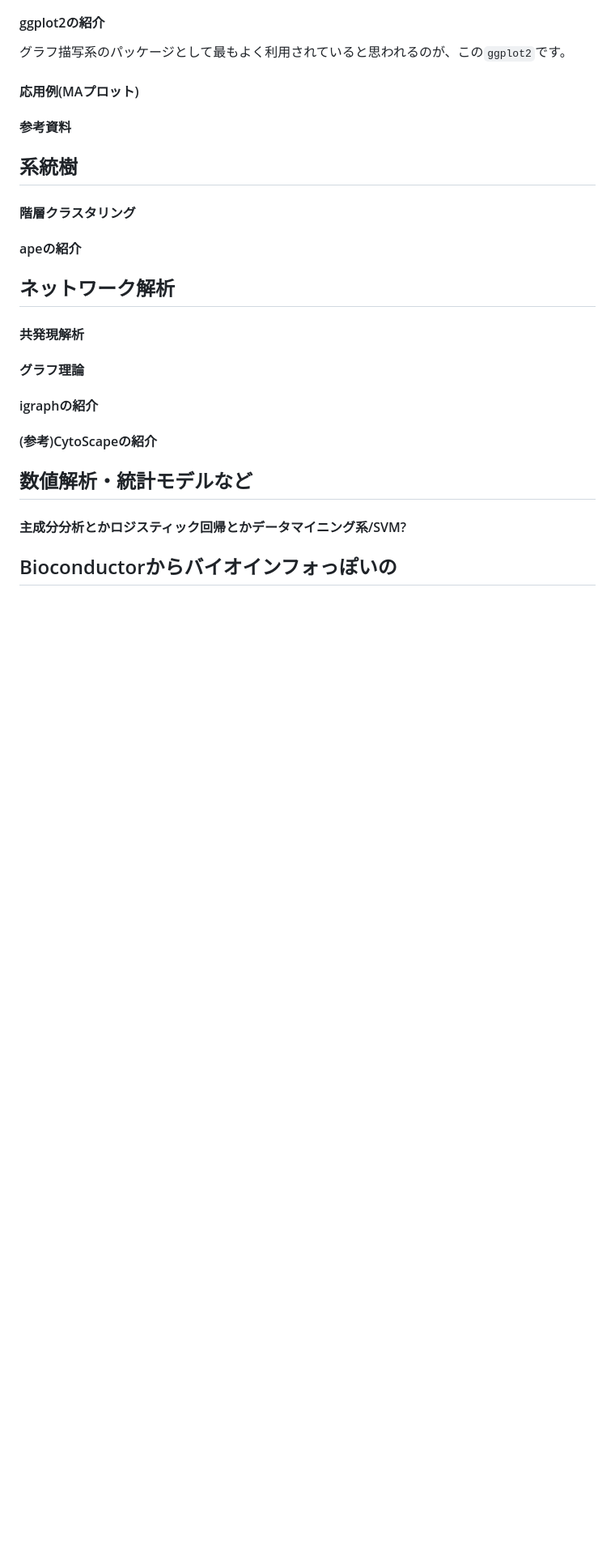
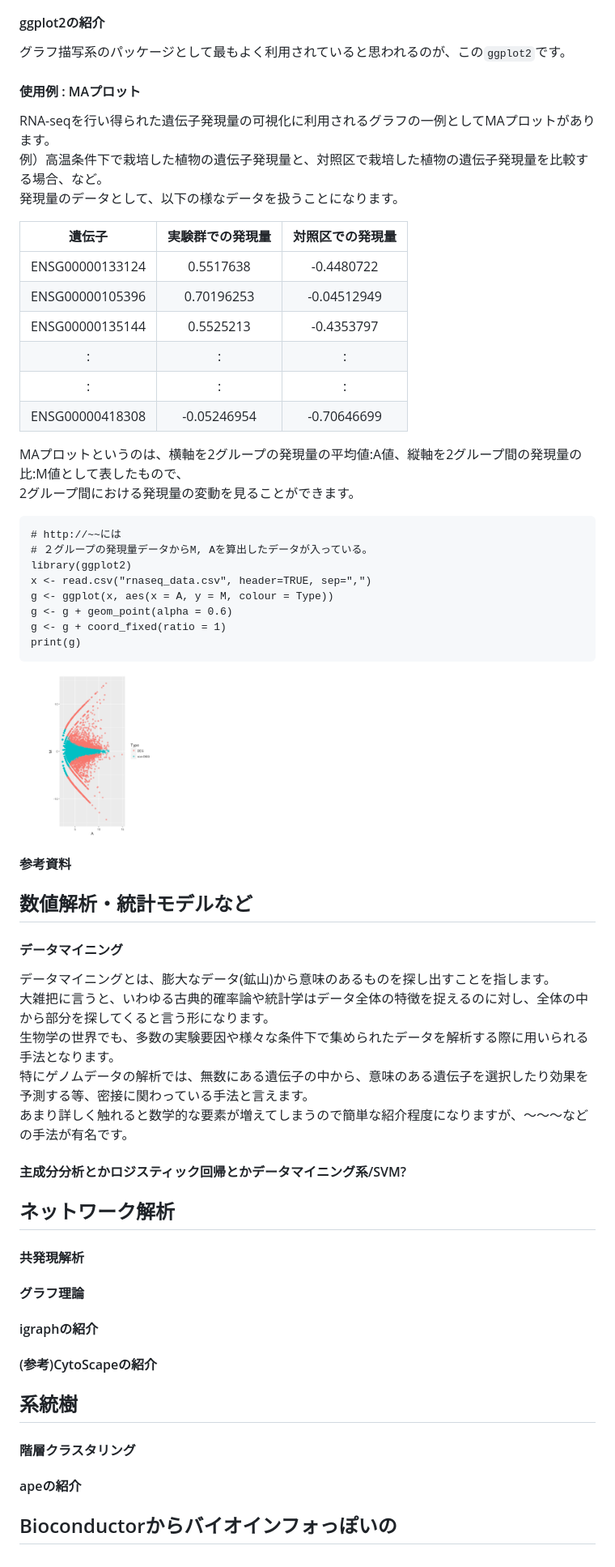
Before and after one commit to CropEvol/lecture, a Markdown page: textbook/10_R_2.md, the part around one of its changes. Shown at 81% size. Rendered like a GitHub page; pictures changed too: images/10/maplot.png (added); blank space fills up the shorter version.

Commit message:
add maplot

````diff
--- a/textbook/10_R_2.md
+++ b/textbook/10_R_2.md
@@ -72,16 +70,51 @@ hist(x)                          # ヒストグラムを描写
 そこで、グラフ描写用のパッケージを利用することで、手軽に綺麗なグラフを描写することが可能となります。
 #### ggplot2の紹介
 グラフ描写系のパッケージとして最もよく利用されていると思われるのが、この`ggplot2`です。
-#### 応用例(MAプロット)
+
+
+#### 使用例 : MAプロット
+RNA-seqを行い得られた遺伝子発現量の可視化に利用されるグラフの一例としてMAプロットがあります。<br>
+例）高温条件下で栽培した植物の遺伝子発現量と、対照区で栽培した植物の遺伝子発現量を比較する場合、など。<br>
+発現量のデータとして、以下の様なデータを扱うことになります。
+
+| 遺伝子 | 実験群での発現量 | 対照区での発現量 |
+|:-----------:|:------------:|:------------:|
+| ENSG00000133124 | 0.5517638 | -0.4480722|
+| ENSG00000105396 | 0.70196253 | -0.04512949 |
+| ENSG00000135144 | 0.5525213 | -0.4353797 |
+| : | : | : |
+| : | : | : |
+| ENSG00000418308 | -0.05246954 | -0.70646699 |
+
+MAプロットというのは、横軸を2グループの発現量の平均値:A値、縦軸を2グループ間の発現量の比:M値として表したもので、<br>
+2グループ間における発現量の変動を見ることができます。
+```
+# http://~~には
+# ２グループの発現量データからM, Aを算出したデータが入っている。
+library(ggplot2)
+x <- read.csv("rnaseq_data.csv", header=TRUE, sep=",")
+g <- ggplot(x, aes(x = A, y = M, colour = Type))
+g <- g + geom_point(alpha = 0.6)
+g <- g + coord_fixed(ratio = 1)
+print(g)
+```
+<img src="../images/10/maplot.png" height="200px" alt="unix directory"></div>
 #### 参考資料
-## 系統樹
-#### 階層クラスタリング
-#### apeの紹介
+
+## 数値解析・統計モデルなど
+#### データマイニング
+データマイニングとは、膨大なデータ(鉱山)から意味のあるものを探し出すことを指します。<br>
+大雑把に言うと、いわゆる古典的確率論や統計学はデータ全体の特徴を捉えるのに対し、全体の中から部分を探してくると言う形になります。<br>
+生物学の世界でも、多数の実験要因や様々な条件下で集められたデータを解析する際に用いられる手法となります。<br>
+特にゲノムデータの解析では、無数にある遺伝子の中から、意味のある遺伝子を選択したり効果を予測する等、密接に関わっている手法と言えます。<br>
+あまり詳しく触れると数学的な要素が増えてしまうので簡単な紹介程度になりますが、〜〜〜などの手法が有名です。<br>
+#### 主成分分析とかロジスティック回帰とかデータマイニング系/SVM?
 ## ネットワーク解析
 #### 共発現解析
 #### グラフ理論
 #### igraphの紹介
 #### (参考)CytoScapeの紹介
-## 数値解析・統計モデルなど
-#### 主成分分析とかロジスティック回帰とかデータマイニング系/SVM?
+## 系統樹
+#### 階層クラスタリング
+#### apeの紹介
 ## Bioconductorからバイオインフォっぽいの
````
Also changed, not shown: other parts of textbook/10_R_2.md (+1 -3 lines).
